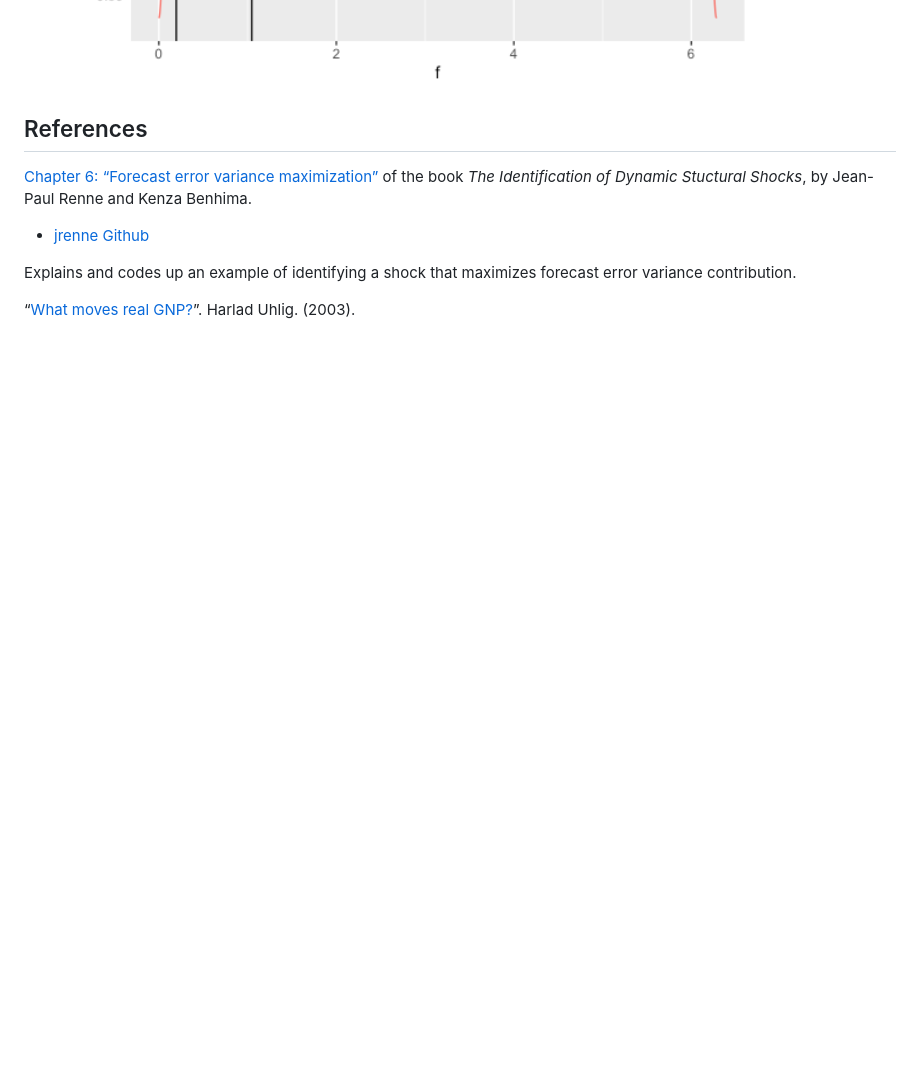
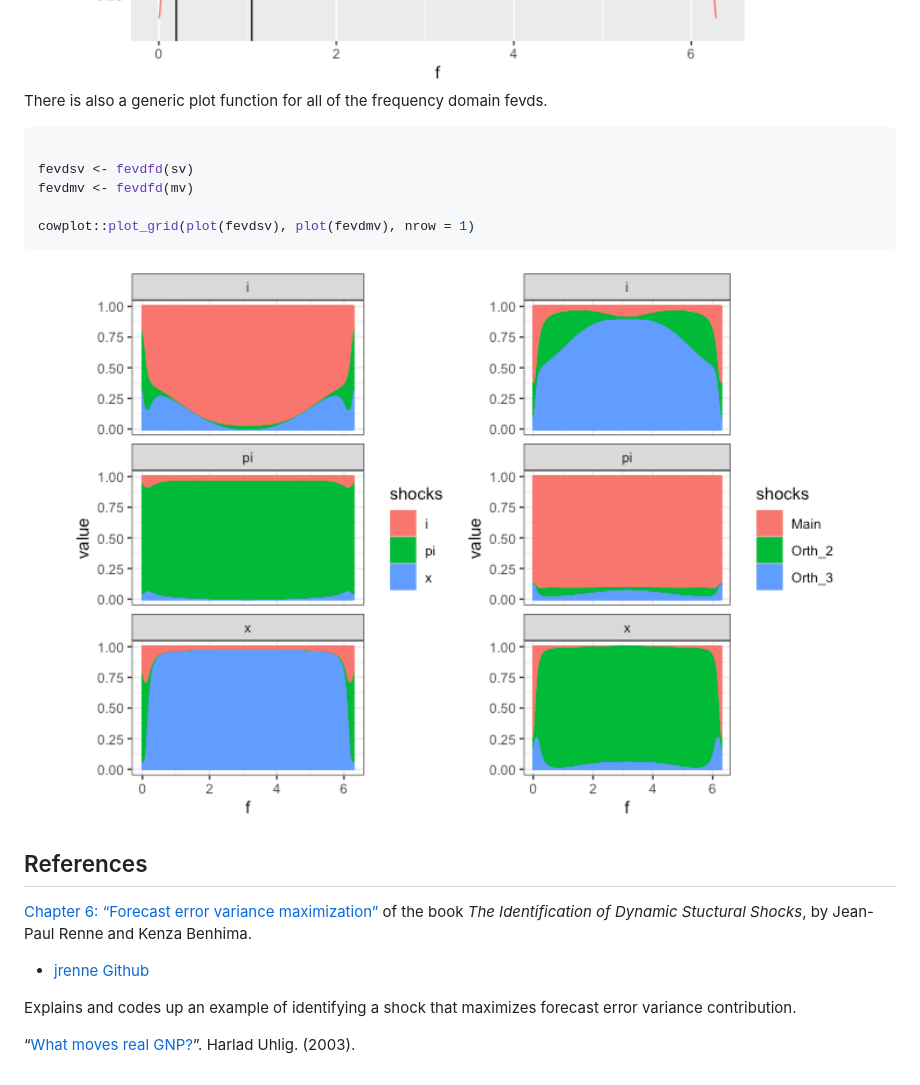
Before and after one commit to VFCI/fevdid, a Markdown page: README.md, the part around one of its changes. Drawn GitHub-style; pictures changed too: man/figures/README-exanmple_fd_fevd-1.png (added); blank space fills up the shorter version.

````diff
--- a/README.md
+++ b/README.md
@@ -116,6 +129,19 @@ dplyr::full_join(fevdsv, fevdmv, by = "f") |>
 
 <img src="man/figures/README-example_fd-1.png" width="100%" />
 
+There is also a generic plot function for all of the frequency domain
+fevds.
+
+``` r
+
+fevdsv <- fevdfd(sv)
+fevdmv <- fevdfd(mv)
+
+cowplot::plot_grid(plot(fevdsv), plot(fevdmv), nrow = 1)
+```
+
+<img src="man/figures/README-exanmple_fd_fevd-1.png" width="100%" />
+
 ## References
 
 [Chapter 6: “Forecast error variance
````
Also changed, not shown: other parts of README.md (+15 -2 lines), man/figures/README-exanmple_td_fevd-1.png (added), 5 other files.
